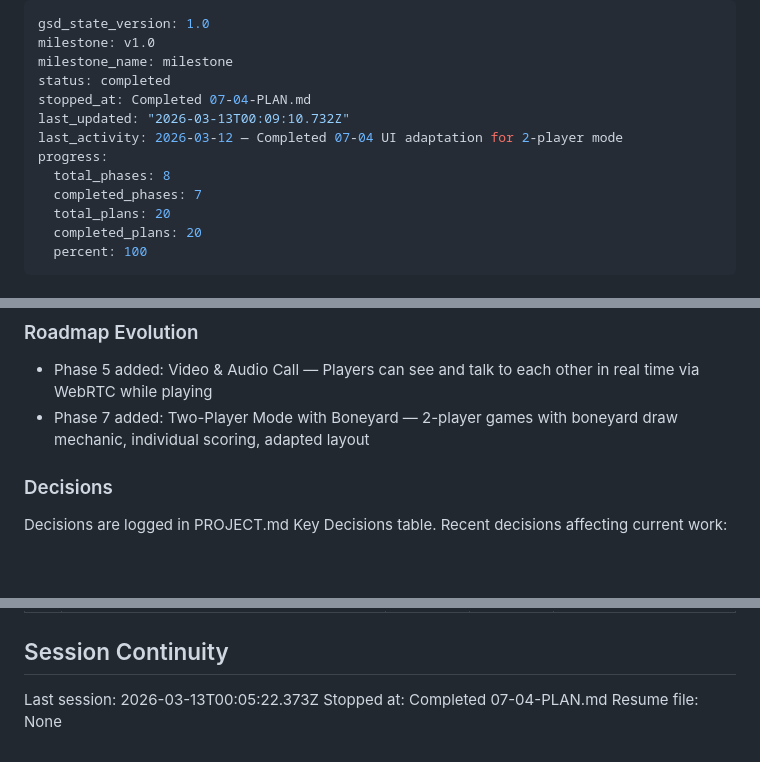
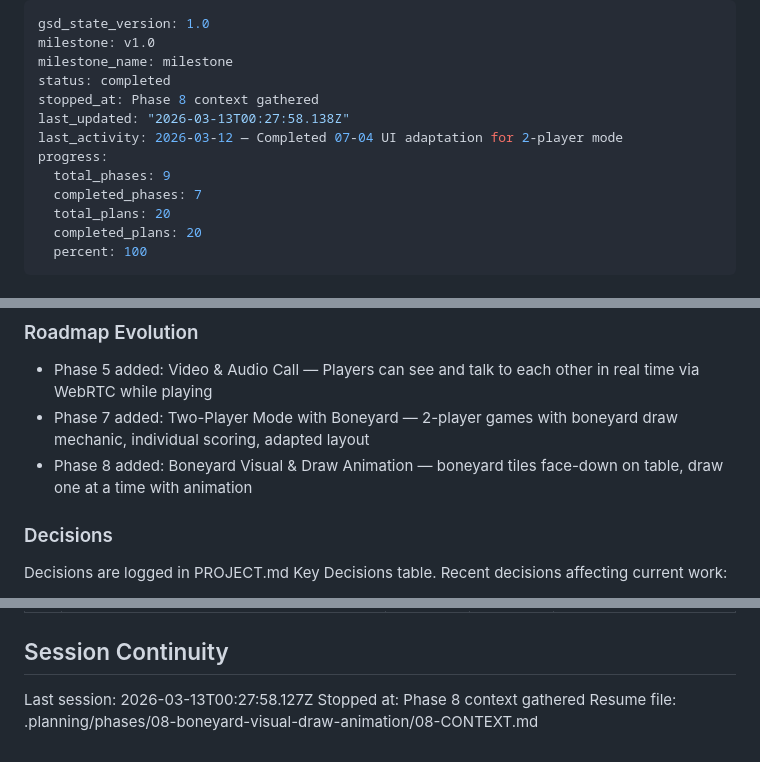
Before and after one commit to yamxavier-create/dominos_pr, a Markdown page: .planning/STATE.md, 3 parts joined by grey strips. GitHub-like rendering; blank space fills up the shorter version.

Commit message:
docs(state): record phase 8 context session

```diff
--- a/.planning/STATE.md
+++ b/.planning/STATE.md
@@ -3,11 +3,11 @@ gsd_state_version: 1.0
 milestone: v1.0
 milestone_name: milestone
 status: completed
-stopped_at: Completed 07-04-PLAN.md
-last_updated: "2026-03-13T00:09:10.732Z"
+stopped_at: Phase 8 context gathered
+last_updated: "2026-03-13T00:27:58.138Z"
 last_activity: 2026-03-12 — Completed 07-04 UI adaptation for 2-player mode
 progress:
-  total_phases: 8
+  total_phases: 9
   completed_phases: 7
   total_plans: 20
   completed_plans: 20
@@ -76,6 +76,7 @@ Progress: [██████████] 100%
 
 - Phase 5 added: Video & Audio Call — Players can see and talk to each other in real time via WebRTC while playing
 - Phase 7 added: Two-Player Mode with Boneyard — 2-player games with boneyard draw mechanic, individual scoring, adapted layout
+- Phase 8 added: Boneyard Visual & Draw Animation — boneyard tiles face-down on table, draw one at a time with animation
 
 ### Decisions
 
@@ -130,6 +131,6 @@ None yet.
 
 ## Session Continuity
 
-Last session: 2026-03-13T00:05:22.373Z
-Stopped at: Completed 07-04-PLAN.md
-Resume file: None
+Last session: 2026-03-13T00:27:58.127Z
+Stopped at: Phase 8 context gathered
+Resume file: .planning/phases/08-boneyard-visual-draw-animation/08-CONTEXT.md
```
